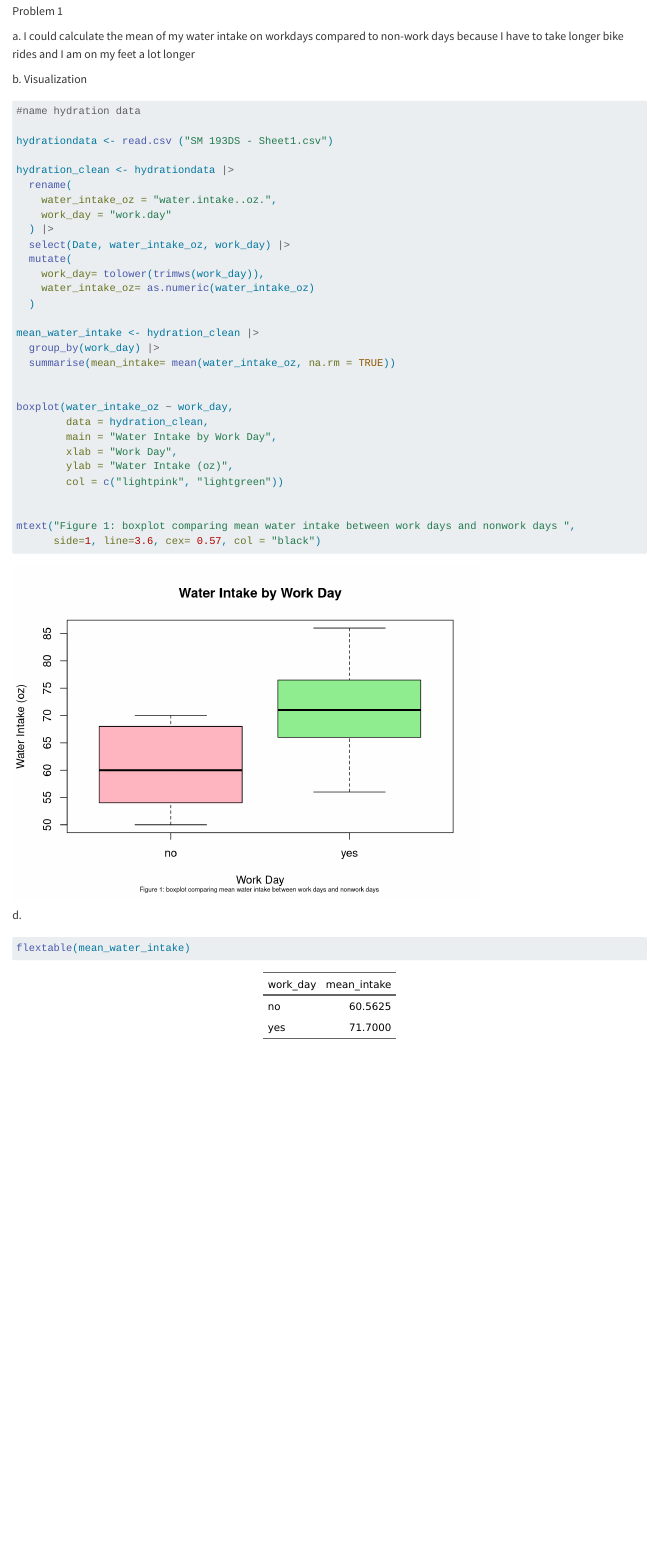
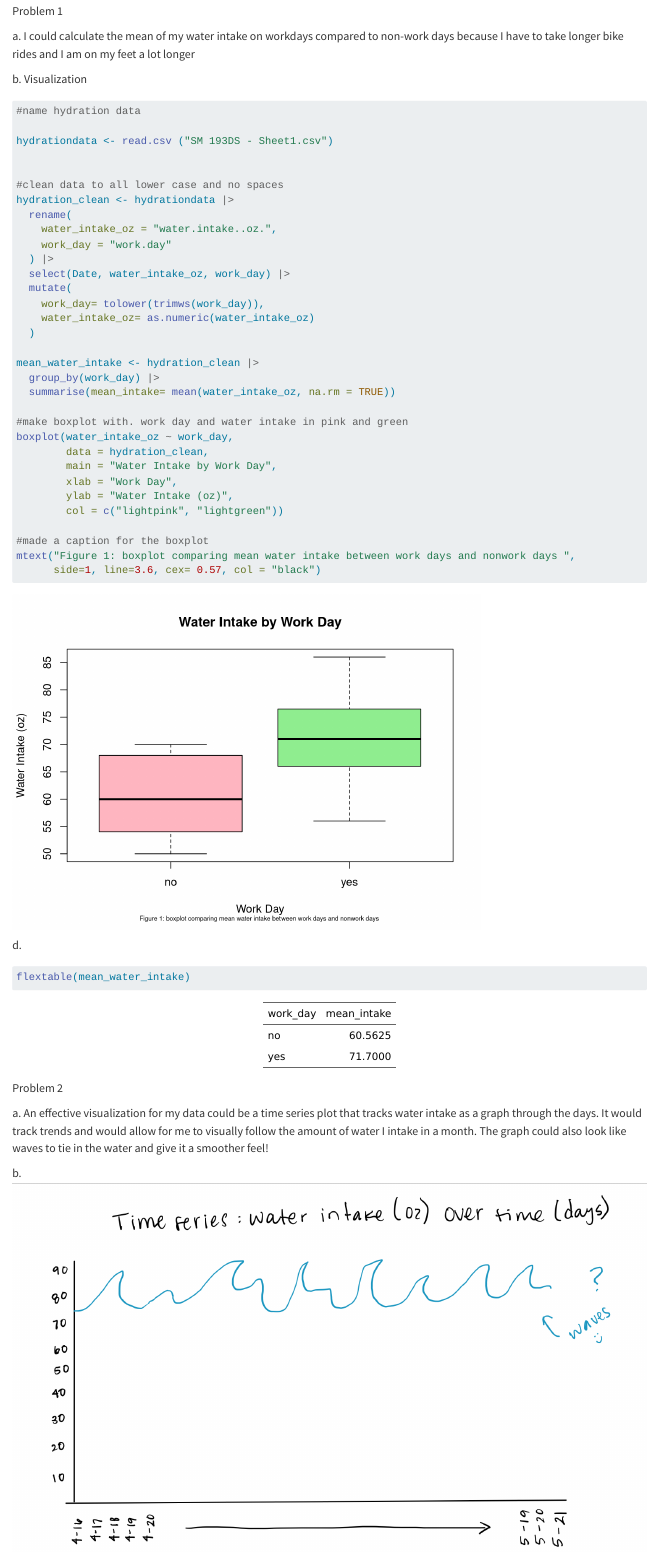
Before and after one commit to danielalopezmaria/ENVS-193DS_HW3-2-, a Quarto document (code/homework_3_quarto.qmd): the page in a window 1100 px wide, from 750 px down. Rendered offline with R 4.5, knitr and Pandoc in place of Quarto, with nearby package versions.

Commit message:
added photo and described affective visualization

````diff
--- a/code/homework_3_quarto.qmd
+++ b/code/homework_3_quarto.qmd
@@ -23,6 +23,8 @@ b\. Visualization
 
 hydrationdata <- read.csv ("SM 193DS - Sheet1.csv")
 
+
+#clean data to all lower case and no spaces
 hydration_clean <- hydrationdata |>
   rename(
     water_intake_oz = "water.intake..oz.",
@@ -38,7 +40,7 @@ mean_water_intake <- hydration_clean |>
   group_by(work_day) |>
   summarise(mean_intake= mean(water_intake_oz, na.rm = TRUE))
 
-
+#make boxplot with. work day and water intake in pink and green
 boxplot(water_intake_oz ~ work_day,
         data = hydration_clean,
         main = "Water Intake by Work Day",
@@ -46,7 +48,7 @@ boxplot(water_intake_oz ~ work_day,
         ylab = "Water Intake (oz)",
         col = c("lightpink", "lightgreen"))
 
-
+#made a caption for the boxplot
 mtext("Figure 1: boxplot comparing mean water intake between work days and nonwork days ",
       side=1, line=3.6, cex= 0.57, col = "black")
 
@@ -58,3 +60,9 @@ d\.
 ```{r}
 flextable(mean_water_intake)
 ```
+
+Problem 2
+
+a\. An effective visualization for my data could be a time series plot that tracks water intake as a graph through the days. It would track trends and would allow for me to visually follow the amount of water I intake in a month. The graph could also look like waves to tie in the water and give it a smoother feel!
+
+b\. ![](images/waterintakegraph.jpg)
````
Also changed, not shown: code/images/waterintakegraph.jpg (added).
